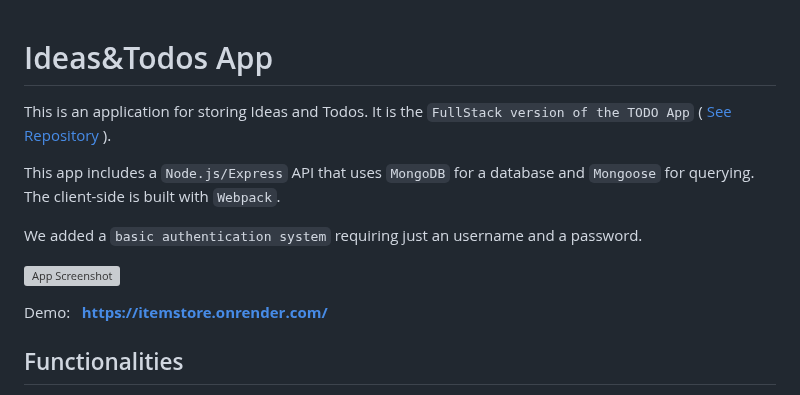
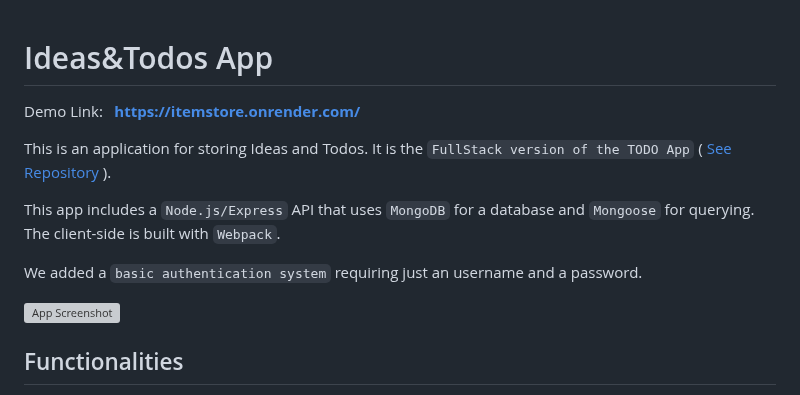
Before and after one commit to Diagne245/Ideas-Todos, a Markdown page: readme.md, the part around the change. GitHub-like rendering; grey boxes are pictures that could not be loaded.

Commit message:
Readme file: demo link

```diff
--- a/readme.md
+++ b/readme.md
@@ -1,4 +1,6 @@
 # Ideas&Todos App
+
+Demo Link: &ensp;**https://itemstore.onrender.com/**
 
 This is an application for storing Ideas and Todos. It is the `FullStack version of the TODO App` ( [See Repository](https://github.com/Diagne245/Todo) ).
 
@@ -8,7 +10,6 @@ We added a `basic authentication system` requiring just an username and a passwo
 
 ![App Screenshot](/client/src/images/screenshot.png)
 
-Demo: &ensp;**https://itemstore.onrender.com/**
 
 ## Functionalities
 
```
